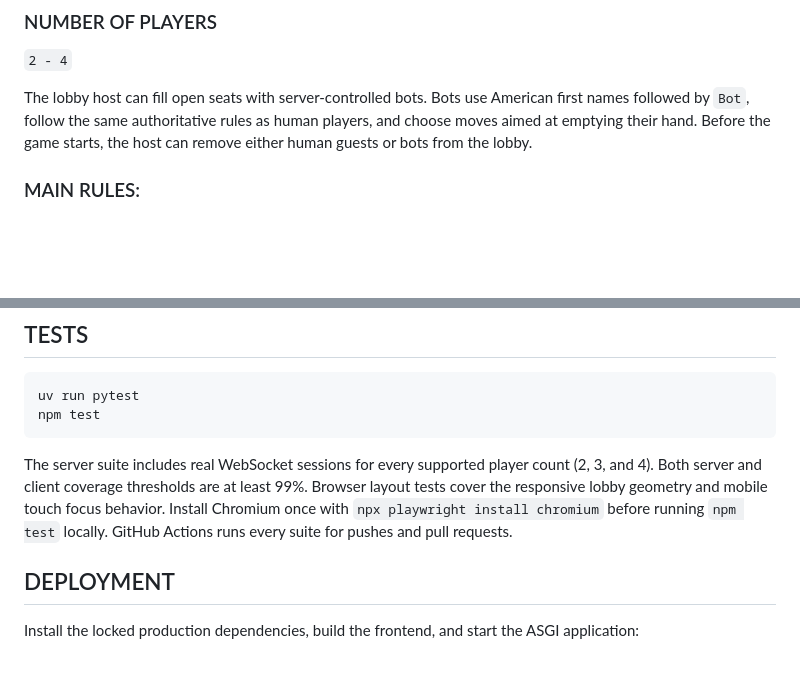
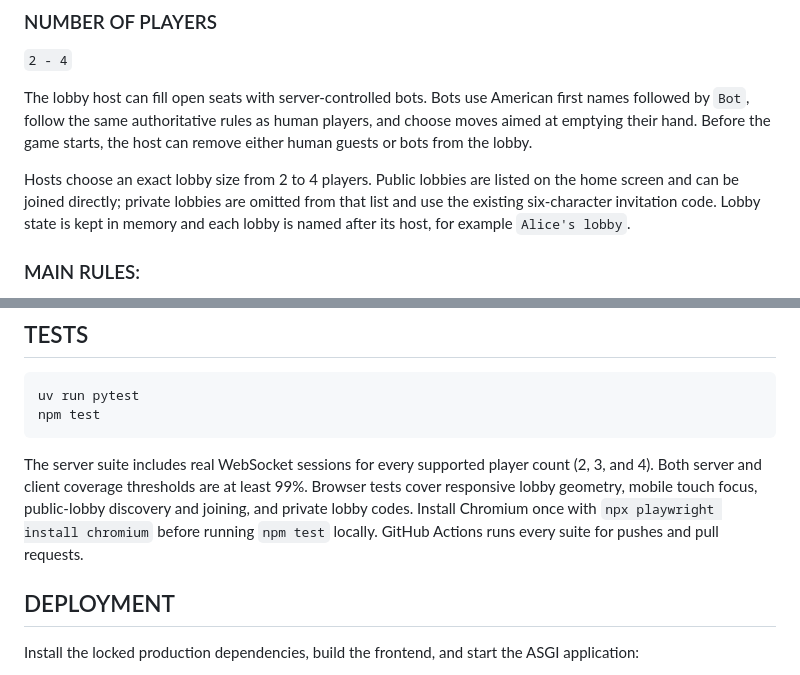
Before and after one commit to DziumovS/backyard_bridge, a Markdown page: README.md, 2 parts joined by grey strips. GitHub-like rendering; blank space fills up the shorter version.

Commit message:
docs: describe lobby visibility and capacity
Document exact host-selected player counts, public discovery, private invitation codes, in-memory storage, host-derived lobby names, and the expanded Chromium coverage.

```diff
--- a/README.md
+++ b/README.md
@@ -16,6 +16,12 @@ The lobby host can fill open seats with server-controlled bots. Bots use
 American first names followed by `Bot`, follow the same authoritative rules as
 human players, and choose moves aimed at emptying their hand. Before the game
 starts, the host can remove either human guests or bots from the lobby.
+
+Hosts choose an exact lobby size from 2 to 4 players. Public lobbies are listed
+on the home screen and can be joined directly; private lobbies are omitted from
+that list and use the existing six-character invitation code. Lobby state is
+kept in memory and each lobby is named after its host, for example
+`Alice's lobby`.
 
 ### MAIN RULES:
 1) `Players are dealt` 5 cards each; the first player automatically plays a random card from his hand.
@@ -88,10 +94,10 @@ npm test
 
 The server suite includes real WebSocket sessions for every supported player
 count (2, 3, and 4). Both server and client coverage thresholds are at least
-99%. Browser layout tests cover the responsive lobby geometry and mobile touch
-focus behavior. Install Chromium once with `npx playwright install chromium`
-before running `npm test` locally. GitHub Actions runs every suite for pushes
-and pull requests.
+99%. Browser tests cover responsive lobby geometry, mobile touch focus,
+public-lobby discovery and joining, and private lobby codes. Install Chromium
+once with `npx playwright install chromium` before running `npm test` locally.
+GitHub Actions runs every suite for pushes and pull requests.
 
 ## DEPLOYMENT
 
```
